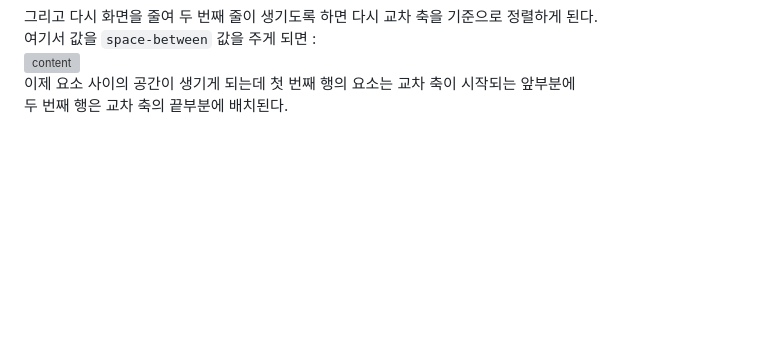
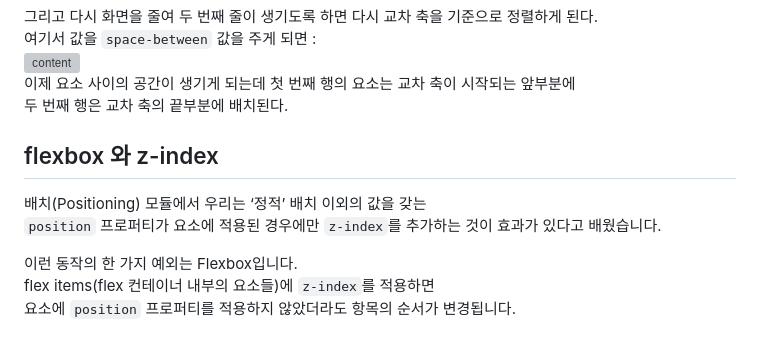
Before and after one commit to joung1010/basic_CSS, a Markdown page: public/FLEXBOX.md, the part around the change. Rendered like a GitHub page; blank space fills up the shorter version; grey boxes are pictures that could not be loaded.

Commit message:
flexbox 와 z-index

```diff
--- a/public/FLEXBOX.md
+++ b/public/FLEXBOX.md
@@ -284,3 +284,11 @@ justify-content: center;
 ![content](flexbox/3.content.png)
 이제 요소 사이의 공간이 생기게 되는데 첫 번째 행의 요소는 교차 축이 시작되는 앞부분에
 두 번째 행은 교차 축의 끝부분에 배치된다.
+
+## flexbox 와 z-index
+배치(Positioning) 모듈에서 우리는 ‘정적’ 배치 이외의 값을 갖는
+`position` 프로퍼티가 요소에 적용된 경우에만 `z-index`를 추가하는 것이 효과가 있다고 배웠습니다.
+
+이런 동작의 한 가지 예외는 Flexbox입니다.
+flex items(flex 컨테이너 내부의 요소들)에 `z-index`를 적용하면
+요소에 `position` 프로퍼티를 적용하지 않았더라도 항목의 순서가 변경됩니다.
```
